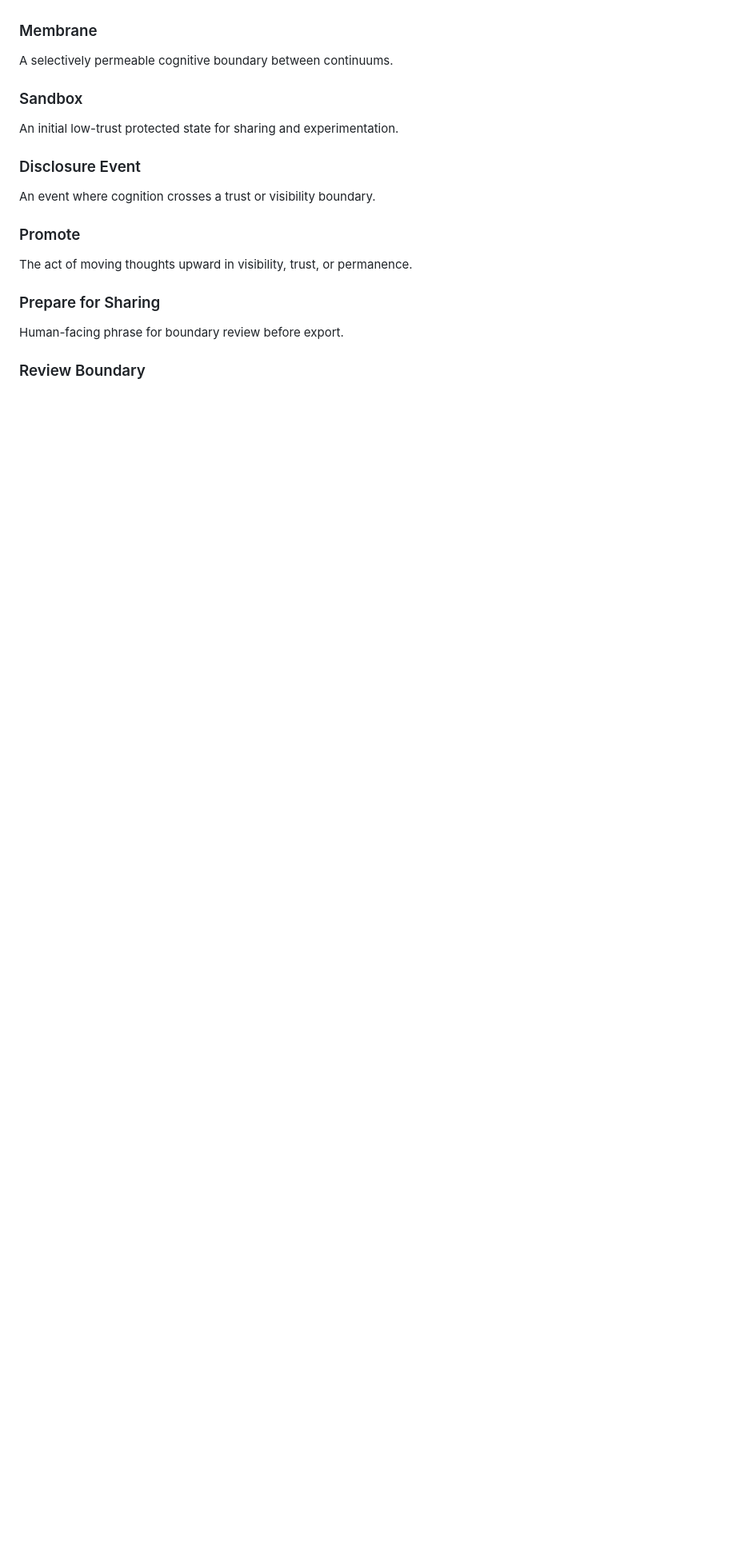
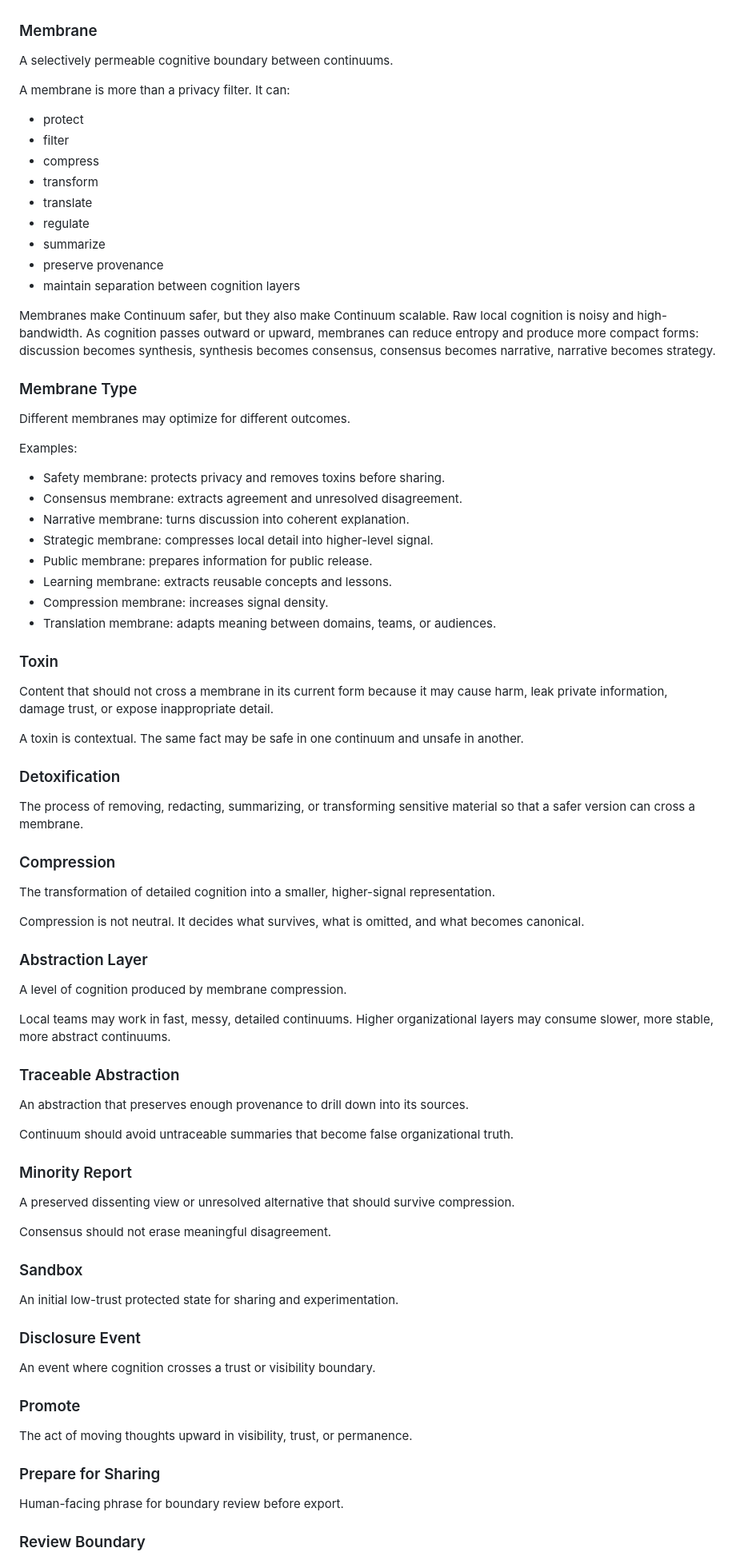
Before and after one commit to peter-wilkins/continuum-core, a Markdown page: docs/emerging-language-and-boundary-model.md, the part around one of its changes. Shown at 80% size. Drawn GitHub-style; blank space fills up the shorter version.

Commit message:
Expand boundary glossary with membrane transformation concepts

```diff
--- a/docs/emerging-language-and-boundary-model.md
+++ b/docs/emerging-language-and-boundary-model.md
@@ -45,6 +49,62 @@ Simple human-facing term for where information may flow.
 
 ### Membrane
 A selectively permeable cognitive boundary between continuums.
+
+A membrane is more than a privacy filter. It can:
+
+- protect
+- filter
+- compress
+- transform
+- translate
+- regulate
+- summarize
+- preserve provenance
+- maintain separation between cognition layers
+
+Membranes make Continuum safer, but they also make Continuum scalable. Raw local cognition is noisy and high-bandwidth. As cognition passes outward or upward, membranes can reduce entropy and produce more compact forms: discussion becomes synthesis, synthesis becomes consensus, consensus becomes narrative, narrative becomes strategy.
+
+### Membrane Type
+Different membranes may optimize for different outcomes.
+
+Examples:
+
+- Safety membrane: protects privacy and removes toxins before sharing.
+- Consensus membrane: extracts agreement and unresolved disagreement.
+- Narrative membrane: turns discussion into coherent explanation.
+- Strategic membrane: compresses local detail into higher-level signal.
+- Public membrane: prepares information for public release.
+- Learning membrane: extracts reusable concepts and lessons.
+- Compression membrane: increases signal density.
+- Translation membrane: adapts meaning between domains, teams, or audiences.
+
+### Toxin
+Content that should not cross a membrane in its current form because it may cause harm, leak private information, damage trust, or expose inappropriate detail.
+
+A toxin is contextual. The same fact may be safe in one continuum and unsafe in another.
+
+### Detoxification
+The process of removing, redacting, summarizing, or transforming sensitive material so that a safer version can cross a membrane.
+
+### Compression
+The transformation of detailed cognition into a smaller, higher-signal representation.
+
+Compression is not neutral. It decides what survives, what is omitted, and what becomes canonical.
+
+### Abstraction Layer
+A level of cognition produced by membrane compression.
+
+Local teams may work in fast, messy, detailed continuums. Higher organizational layers may consume slower, more stable, more abstract continuums.
+
+### Traceable Abstraction
+An abstraction that preserves enough provenance to drill down into its sources.
+
+Continuum should avoid untraceable summaries that become false organizational truth.
+
+### Minority Report
+A preserved dissenting view or unresolved alternative that should survive compression.
+
+Consensus should not erase meaningful disagreement.
 
 ### Sandbox
 An initial low-trust protected state for sharing and experimentation.
```
Also changed, not shown: other parts of docs/emerging-language-and-boundary-model.md (+54 -0 lines).
